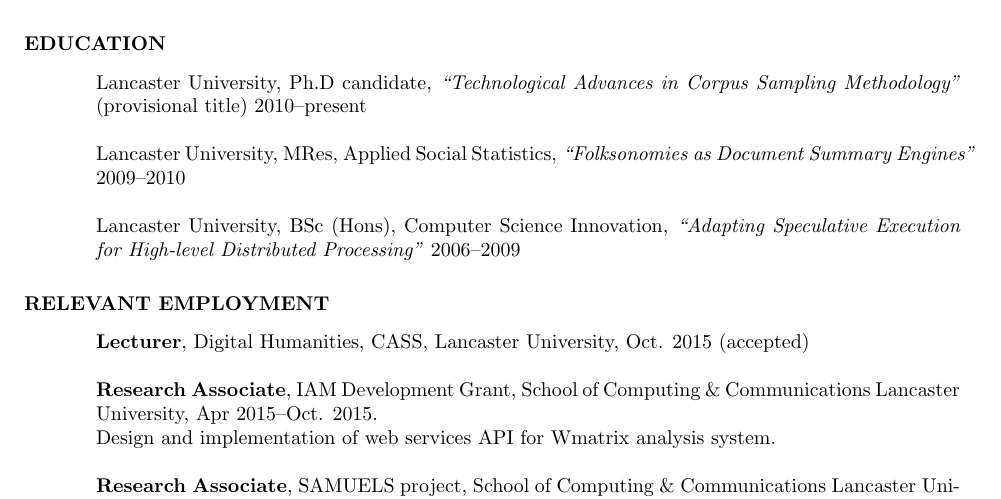
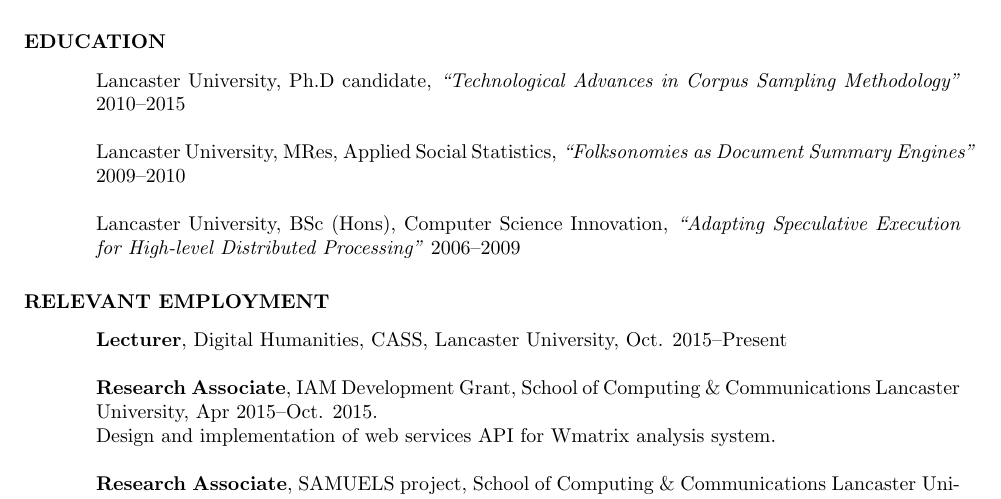
Before and after one commit to StephenWattam/CV, a LaTeX CV (cv.tex): part of page 1 of 2, cut so that both start at the same text. Compiled offline with pdfLaTeX.

Commit message:
Updated re. new jobs

```diff
--- a/cv.tex
+++ b/cv.tex
@@ -48,15 +48,15 @@
 
 \begin{resume}
 \vspace{0.2in}
-\moveleft.5\sectionwidth\centerline{\it Curriculum Vit\ae~---~27-05-2015}
+\moveleft.5\sectionwidth\centerline{\it Curriculum Vit\ae~---~13-04-2016}
 
 \section{EDUCATION}
 \vspace{0.1in}
 
 
     Lancaster University, Ph.D candidate,
-    \textit{``Technological Advances in Corpus Sampling Methodology''} (provisional title)
-    2010--present
+    \textit{``Technological Advances in Corpus Sampling Methodology''}
+    2010--2015
 
     Lancaster University, MRes,
     Applied Social Statistics,
@@ -76,7 +76,7 @@
     {\bf Lecturer},
     Digital Humanities, CASS,
     Lancaster University,
-    Oct. 2015 (accepted)
+    Oct. 2015--Present
 
     {\bf Research Associate},
     IAM Development Grant, School of Computing \& Communications
```
